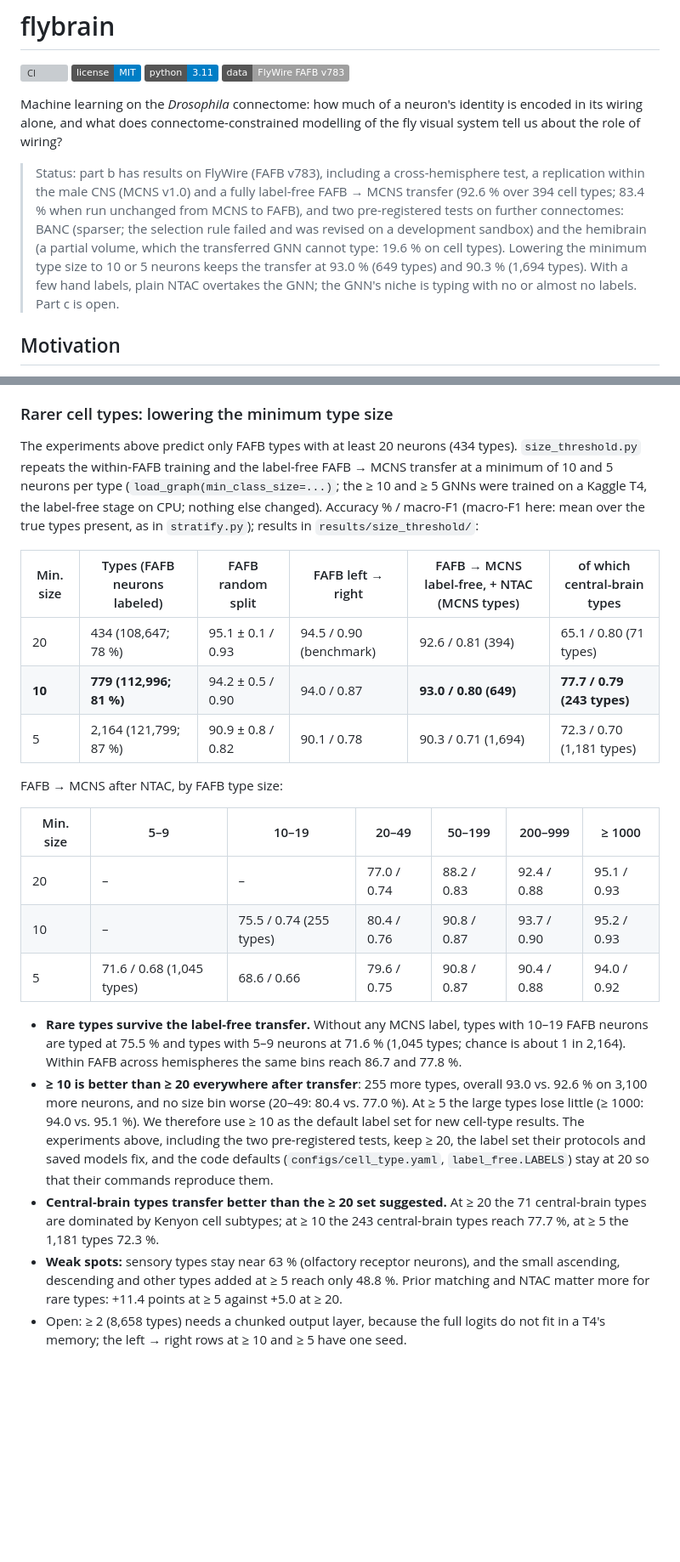
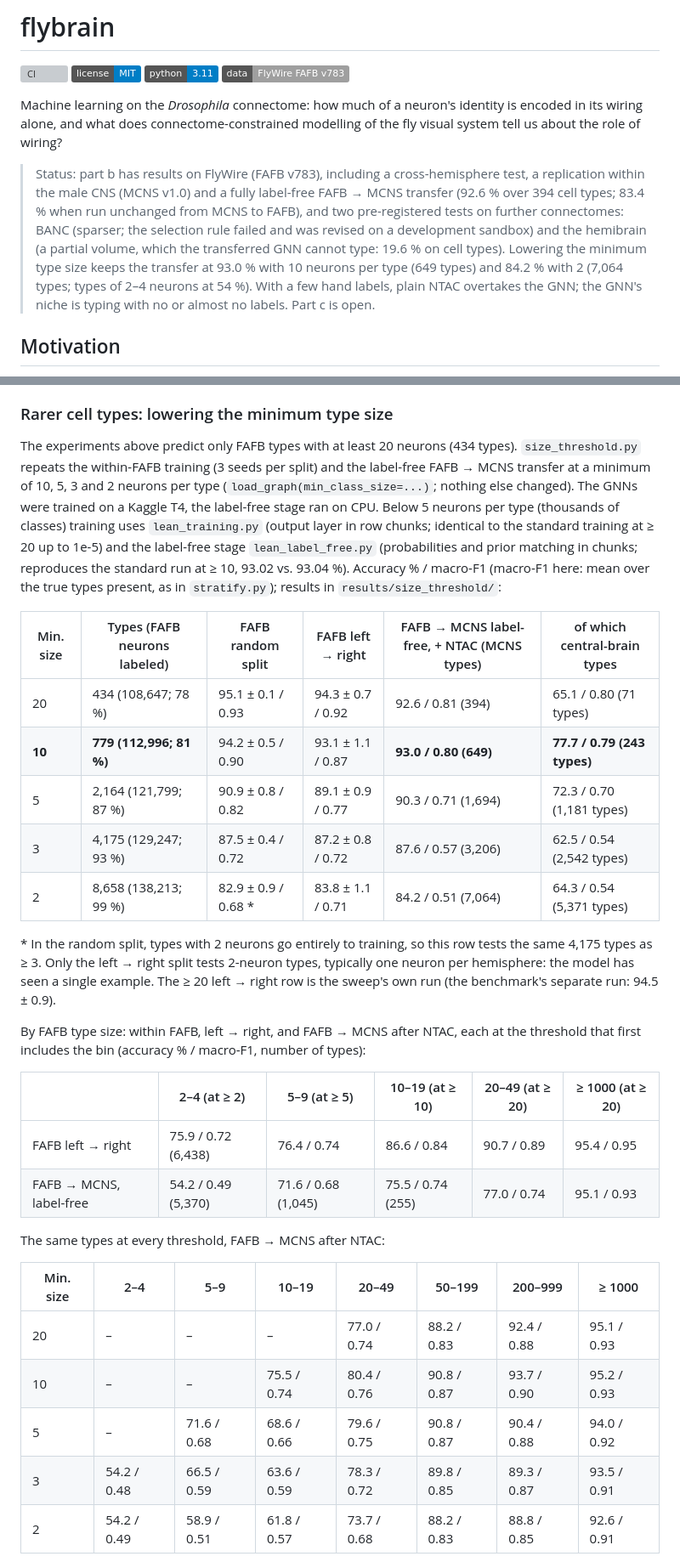
Before and after one commit to Paradoxsmile/flybrain, a Markdown page: README.md, 2 parts joined by grey strips. Shown at 85% size. Drawn GitHub-style; badges without logos; blank space fills up the shorter version; grey boxes are pictures that could not be loaded.

```diff
--- a/README.md
+++ b/README.md
@@ -7,7 +7,7 @@
 
 Machine learning on the *Drosophila* connectome: how much of a neuron's identity is encoded in its wiring alone, and what does connectome-constrained modelling of the fly visual system tell us about the role of wiring?
 
-> Status: part b has results on FlyWire (FAFB v783), including a cross-hemisphere test, a replication within the male CNS (MCNS v1.0) and a fully label-free FAFB → MCNS transfer (92.6 % over 394 cell types; 83.4 % when run unchanged from MCNS to FAFB), and two pre-registered tests on further connectomes: BANC (sparser; the selection rule failed and was revised on a development sandbox) and the hemibrain (a partial volume, which the transferred GNN cannot type: 19.6 % on cell types). Lowering the minimum type size to 10 or 5 neurons keeps the transfer at 93.0 % (649 types) and 90.3 % (1,694 types). With a few hand labels, plain NTAC overtakes the GNN; the GNN's niche is typing with no or almost no labels. Part c is open.
+> Status: part b has results on FlyWire (FAFB v783), including a cross-hemisphere test, a replication within the male CNS (MCNS v1.0) and a fully label-free FAFB → MCNS transfer (92.6 % over 394 cell types; 83.4 % when run unchanged from MCNS to FAFB), and two pre-registered tests on further connectomes: BANC (sparser; the selection rule failed and was revised on a development sandbox) and the hemibrain (a partial volume, which the transferred GNN cannot type: 19.6 % on cell types). Lowering the minimum type size keeps the transfer at 93.0 % with 10 neurons per type (649 types) and 84.2 % with 2 (7,064 types; types of 2–4 neurons at 54 %). With a few hand labels, plain NTAC overtakes the GNN; the GNN's niche is typing with no or almost no labels. Part c is open.
 
 ## Motivation
 
@@ -325,24 +325,32 @@ NTAC needs labeled partners, the GNN does not. Seeding NTAC with the predictions
 
 ### Rarer cell types: lowering the minimum type size
 
-The experiments above predict only FAFB types with at least 20 neurons (434 types). `size_threshold.py` repeats the within-FAFB training and the label-free FAFB → MCNS transfer at a minimum of 10 and 5 neurons per type (`load_graph(min_class_size=...)`; the ≥ 10 and ≥ 5 GNNs were trained on a Kaggle T4, the label-free stage on CPU; nothing else changed). Accuracy % / macro-F1 (macro-F1 here: mean over the true types present, as in `stratify.py`); results in `results/size_threshold/`:
+The experiments above predict only FAFB types with at least 20 neurons (434 types). `size_threshold.py` repeats the within-FAFB training (3 seeds per split) and the label-free FAFB → MCNS transfer at a minimum of 10, 5, 3 and 2 neurons per type (`load_graph(min_class_size=...)`; nothing else changed). The GNNs were trained on a Kaggle T4, the label-free stage ran on CPU. Below 5 neurons per type (thousands of classes) training uses `lean_training.py` (output layer in row chunks; identical to the standard training at ≥ 20 up to 1e-5) and the label-free stage `lean_label_free.py` (probabilities and prior matching in chunks; reproduces the standard run at ≥ 10, 93.02 vs. 93.04 %). Accuracy % / macro-F1 (macro-F1 here: mean over the true types present, as in `stratify.py`); results in `results/size_threshold/`:
 
 | Min. size | Types (FAFB neurons labeled) | FAFB random split | FAFB left → right | FAFB → MCNS label-free, + NTAC (MCNS types) | of which central-brain types |
 |---|---|---|---|---|---|
-| 20 | 434 (108,647; 78 %) | 95.1 ± 0.1 / 0.93 | 94.5 / 0.90 (benchmark) | 92.6 / 0.81 (394) | 65.1 / 0.80 (71 types) |
-| **10** | **779 (112,996; 81 %)** | 94.2 ± 0.5 / 0.90 | 94.0 / 0.87 | **93.0 / 0.80 (649)** | **77.7 / 0.79 (243 types)** |
-| 5 | 2,164 (121,799; 87 %) | 90.9 ± 0.8 / 0.82 | 90.1 / 0.78 | 90.3 / 0.71 (1,694) | 72.3 / 0.70 (1,181 types) |
+| 20 | 434 (108,647; 78 %) | 95.1 ± 0.1 / 0.93 | 94.3 ± 0.7 / 0.92 | 92.6 / 0.81 (394) | 65.1 / 0.80 (71 types) |
+| **10** | **779 (112,996; 81 %)** | 94.2 ± 0.5 / 0.90 | 93.1 ± 1.1 / 0.87 | **93.0 / 0.80 (649)** | **77.7 / 0.79 (243 types)** |
+| 5 | 2,164 (121,799; 87 %) | 90.9 ± 0.8 / 0.82 | 89.1 ± 0.9 / 0.77 | 90.3 / 0.71 (1,694) | 72.3 / 0.70 (1,181 types) |
+| 3 | 4,175 (129,247; 93 %) | 87.5 ± 0.4 / 0.72 | 87.2 ± 0.8 / 0.72 | 87.6 / 0.57 (3,206) | 62.5 / 0.54 (2,542 types) |
+| 2 | 8,658 (138,213; 99 %) | 82.9 ± 0.9 / 0.68 * | 83.8 ± 1.1 / 0.71 | 84.2 / 0.51 (7,064) | 64.3 / 0.54 (5,371 types) |
 
-FAFB → MCNS after NTAC, by FAFB type size:
+\* In the random split, types with 2 neurons go entirely to training, so this row tests the same 4,175 types as ≥ 3. Only the left → right split tests 2-neuron types, typically one neuron per hemisphere: the model has seen a single example. The ≥ 20 left → right row is the sweep's own run (the benchmark's separate run: 94.5 ± 0.9).
 
-| Min. size | 5–9 | 10–19 | 20–49 | 50–199 | 200–999 | ≥ 1000 |
-|---|---|---|---|---|---|---|
-| 20 | – | – | 77.0 / 0.74 | 88.2 / 0.83 | 92.4 / 0.88 | 95.1 / 0.93 |
-| 10 | – | 75.5 / 0.74 (255 types) | 80.4 / 0.76 | 90.8 / 0.87 | 93.7 / 0.90 | 95.2 / 0.93 |
-| 5 | 71.6 / 0.68 (1,045 types) | 68.6 / 0.66 | 79.6 / 0.75 | 90.8 / 0.87 | 90.4 / 0.88 | 94.0 / 0.92 |
+By FAFB type size: within FAFB, left → right, and FAFB → MCNS after NTAC, each at the threshold that first includes the bin (accuracy % / macro-F1, number of types):
 
-- **Rare types survive the label-free transfer.** Without any MCNS label, types with 10–19 FAFB neurons are typed at 75.5 % and types with 5–9 neurons at 71.6 % (1,045 types; chance is about 1 in 2,164). Within FAFB across hemispheres the same bins reach 86.7 and 77.8 %.
-- **≥ 10 is better than ≥ 20 everywhere after transfer**: 255 more types, overall 93.0 vs. 92.6 % on 3,100 more neurons, and no size bin worse (20–49: 80.4 vs. 77.0 %). At ≥ 5 the large types lose little (≥ 1000: 94.0 vs. 95.1 %). We therefore use ≥ 10 as the default label set for new cell-type results. The experiments above, including the two pre-registered tests, keep ≥ 20, the label set their protocols and saved models fix, and the code defaults (`configs/cell_type.yaml`, `label_free.LABELS`) stay at 20 so that their commands reproduce them.
-- **Central-brain types transfer better than the ≥ 20 set suggested.** At ≥ 20 the 71 central-brain types are dominated by Kenyon cell subtypes; at ≥ 10 the 243 central-brain types reach 77.7 %, at ≥ 5 the 1,181 types 72.3 %.
-- **Weak spots:** sensory types stay near 63 % (olfactory receptor neurons), and the small ascending, descending and other types added at ≥ 5 reach only 48.8 %. Prior matching and NTAC matter more for rare types: +11.4 points at ≥ 5 against +5.0 at ≥ 20.
-- Open: ≥ 2 (8,658 types) needs a chunked output layer, because the full logits do not fit in a T4's memory; the left → right rows at ≥ 10 and ≥ 5 have one seed.
+| | 2–4 (at ≥ 2) | 5–9 (at ≥ 5) | 10–19 (at ≥ 10) | 20–49 (at ≥ 20) | ≥ 1000 (at ≥ 20) |
+|---|---|---|---|---|---|
+| FAFB left → right | 75.9 / 0.72 (6,438) | 76.4 / 0.74 | 86.6 / 0.84 | 90.7 / 0.89 | 95.4 / 0.95 |
+| FAFB → MCNS, label-free | 54.2 / 0.49 (5,370) | 71.6 / 0.68 (1,045) | 75.5 / 0.74 (255) | 77.0 / 0.74 | 95.1 / 0.93 |
+
+The same types at every threshold, FAFB → MCNS after NTAC:
+
+| Min. size | 2–4 | 5–9 | 10–19 | 20–49 | 50–199 | 200–999 | ≥ 1000 |
+|---|---|---|---|---|---|---|---|
+| 20 | – | – | – | 77.0 / 0.74 | 88.2 / 0.83 | 92.4 / 0.88 | 95.1 / 0.93 |
+| 10 | – | – | 75.5 / 0.74 | 80.4 / 0.76 | 90.8 / 0.87 | 93.7 / 0.90 | 95.2 / 0.93 |
+| 5 | – | 71.6 / 0.68 | 68.6 / 0.66 | 79.6 / 0.75 | 90.8 / 0.87 | 90.4 / 0.88 | 94.0 / 0.92 |
+| 3 | 54.2 / 0.48 | 66.5 / 0.59 | 63.6 / 0.59 | 78.3 / 0.72 | 89.8 / 0.85 | 89.3 / 0.87 | 93.5 / 0.91 |
+| 2 | 54.2 / 0.49 | 58.9 / 0.51 | 61.8 / 0.57 | 73.7 / 0.68 | 88.2 / 0.83 | 88.8 / 0.85 | 92.6 / 0.91 |
+
```
Also changed, not shown: other parts of README.md (+7 -1 lines), paper/draft.md (+18 -14 lines).
